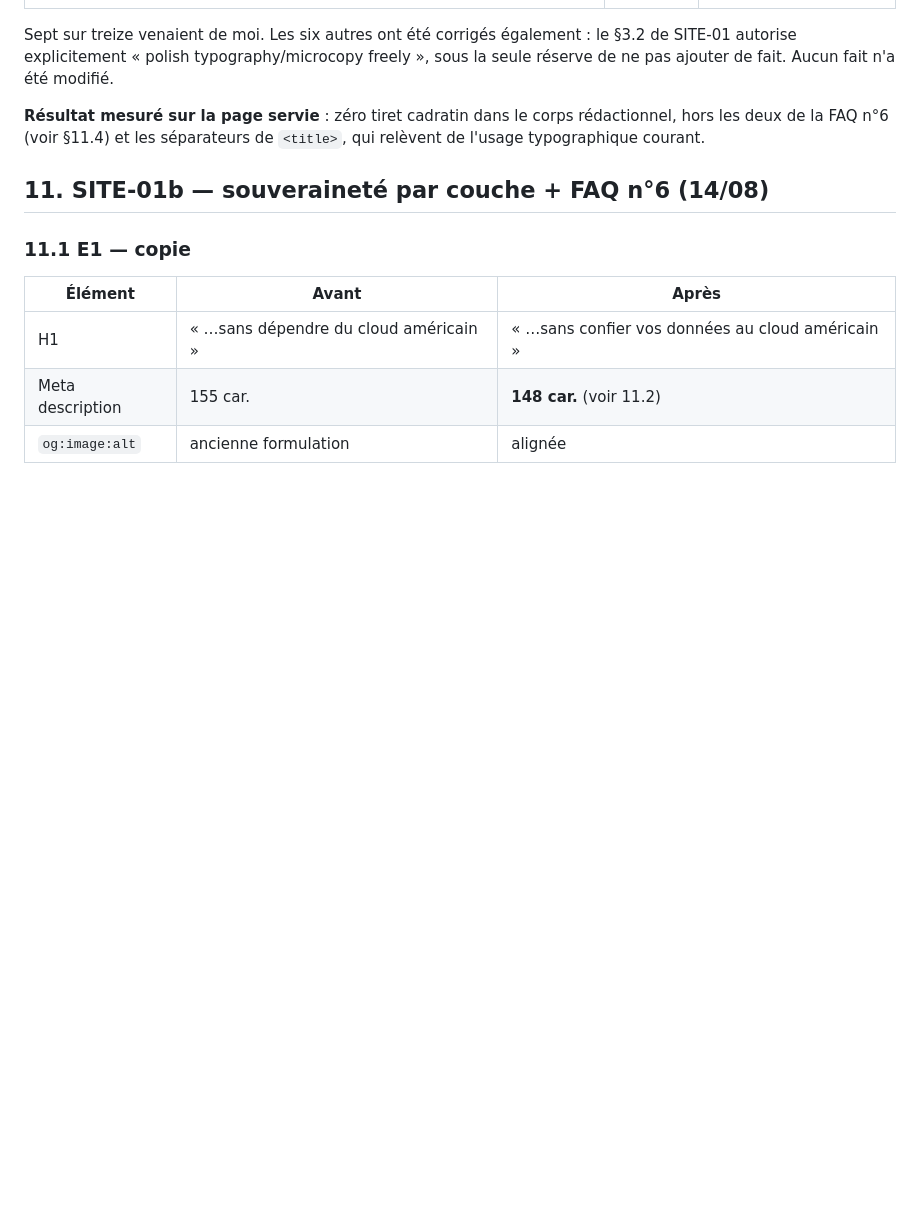
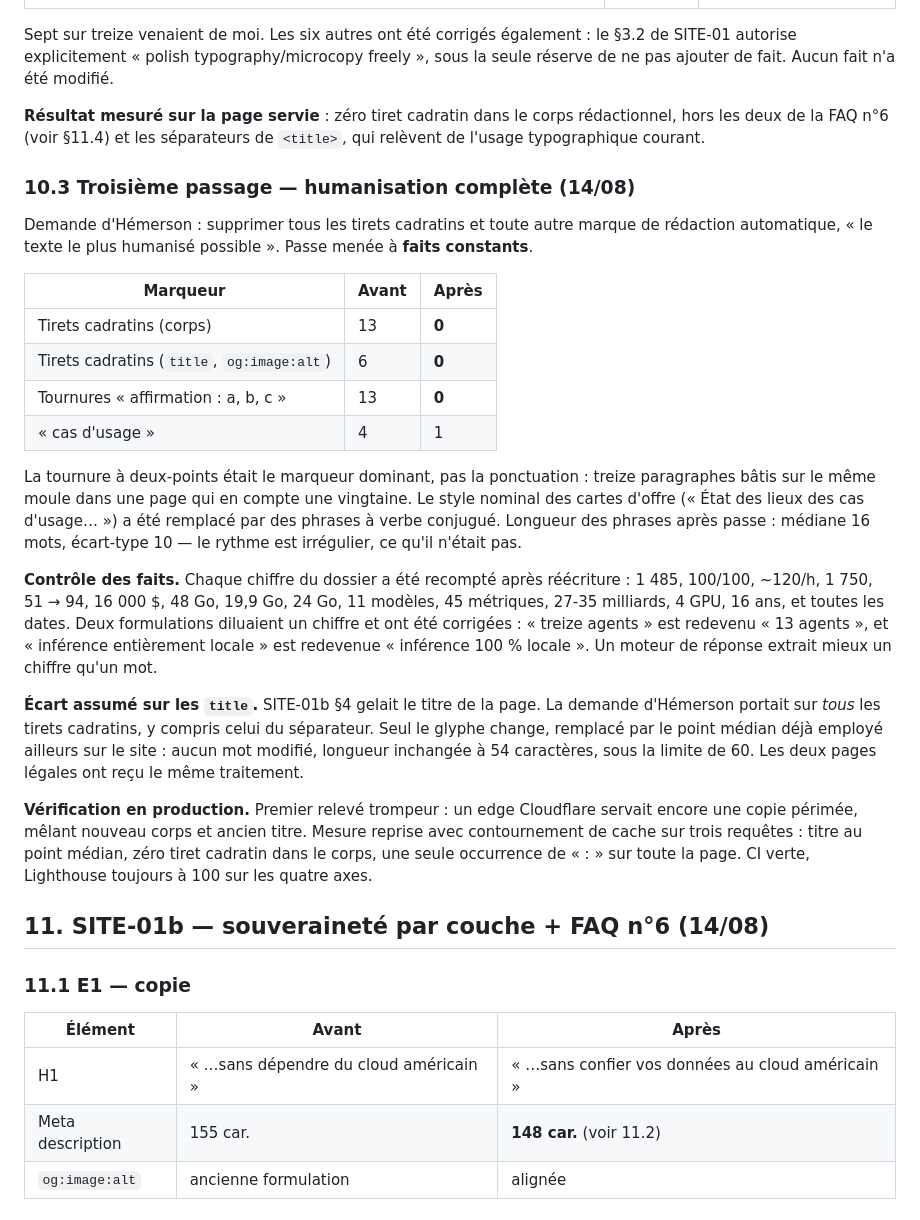
Before and after one commit to HKCONSEILS/hkconseils-site, a Markdown page: REPORT.md, the part around the change. GitHub-like rendering; blank space fills up the shorter version.

Commit message:
Consigner la passe d'humanisation dans le rapport

```diff
--- a/REPORT.md
+++ b/REPORT.md
@@ -281,6 +281,44 @@ seule réserve de ne pas ajouter de fait. Aucun fait n'a été modifié.
 rédactionnel, hors les deux de la FAQ n°6 (voir §11.4) et les séparateurs de
 `<title>`, qui relèvent de l'usage typographique courant.
 
+### 10.3 Troisième passage — humanisation complète (14/08)
+
+Demande d'Hémerson : supprimer tous les tirets cadratins et toute autre marque de
+rédaction automatique, « le texte le plus humanisé possible ». Passe menée à
+**faits constants**.
+
+| Marqueur | Avant | Après |
+|---|---|---|
+| Tirets cadratins (corps) | 13 | **0** |
+| Tirets cadratins (`title`, `og:image:alt`) | 6 | **0** |
+| Tournures « affirmation : a, b, c » | 13 | **0** |
+| « cas d'usage » | 4 | 1 |
+
+La tournure à deux-points était le marqueur dominant, pas la ponctuation : treize
+paragraphes bâtis sur le même moule dans une page qui en compte une vingtaine. Le
+style nominal des cartes d'offre (« État des lieux des cas d'usage… ») a été
+remplacé par des phrases à verbe conjugué. Longueur des phrases après passe :
+médiane 16 mots, écart-type 10 — le rythme est irrégulier, ce qu'il n'était pas.
+
+**Contrôle des faits.** Chaque chiffre du dossier a été recompté après réécriture :
+1 485, 100/100, ~120/h, 1 750, 51 → 94, 16 000 $, 48 Go, 19,9 Go, 24 Go, 11 modèles,
+45 métriques, 27-35 milliards, 4 GPU, 16 ans, et toutes les dates. Deux formulations
+diluaient un chiffre et ont été corrigées : « treize agents » est redevenu
+« 13 agents », et « inférence entièrement locale » est redevenue « inférence 100 %
+locale ». Un moteur de réponse extrait mieux un chiffre qu'un mot.
+
+**Écart assumé sur les `title`.** SITE-01b §4 gelait le titre de la page. La demande
+d'Hémerson portait sur *tous* les tirets cadratins, y compris celui du séparateur.
+Seul le glyphe change, remplacé par le point médian déjà employé ailleurs sur le
+site : aucun mot modifié, longueur inchangée à 54 caractères, sous la limite de 60.
+Les deux pages légales ont reçu le même traitement.
+
+**Vérification en production.** Premier relevé trompeur : un edge Cloudflare servait
+encore une copie périmée, mêlant nouveau corps et ancien titre. Mesure reprise avec
+contournement de cache sur trois requêtes : titre au point médian, zéro tiret
+cadratin dans le corps, une seule occurrence de « : » sur toute la page. CI verte,
+Lighthouse toujours à 100 sur les quatre axes.
+
 ## 11. SITE-01b — souveraineté par couche + FAQ n°6 (14/08)
 
 ### 11.1 E1 — copie
```
